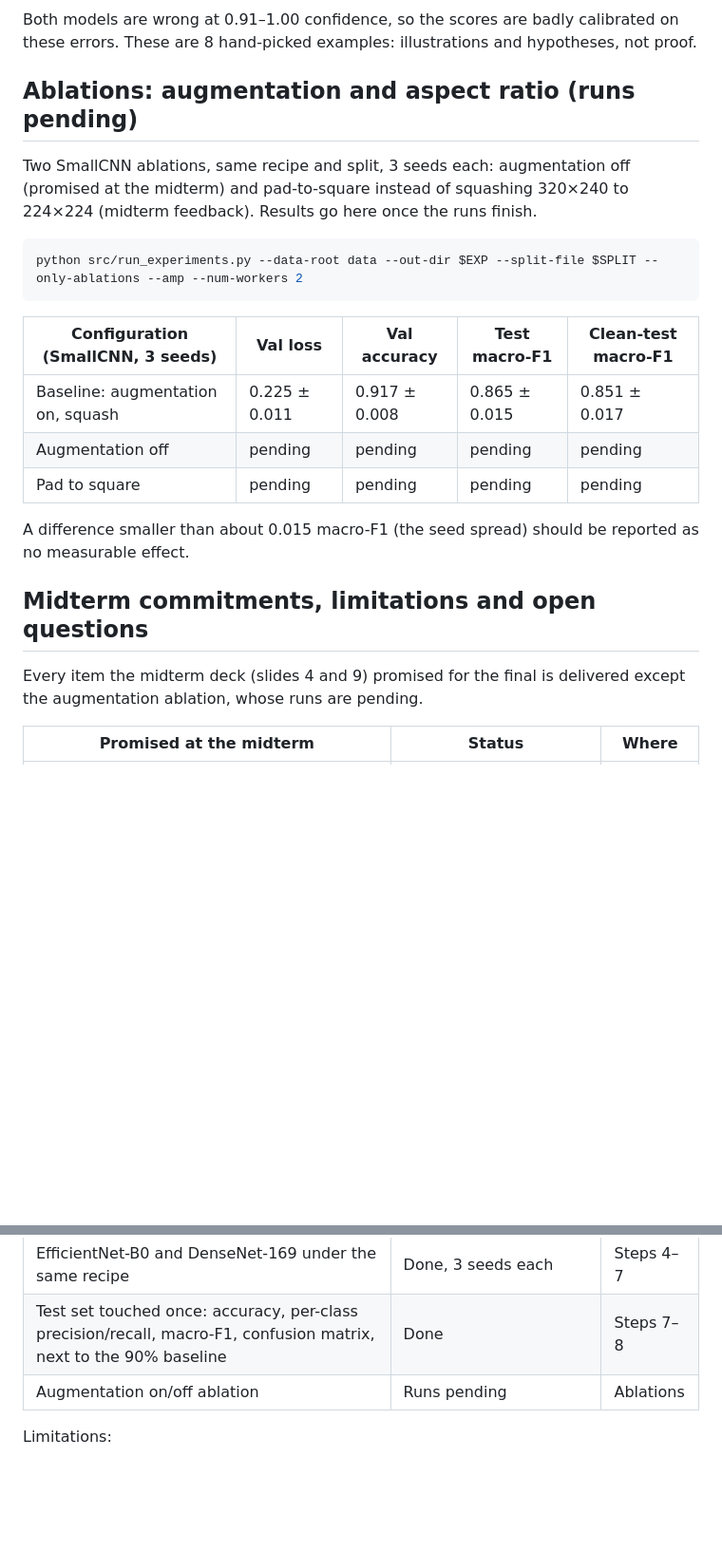
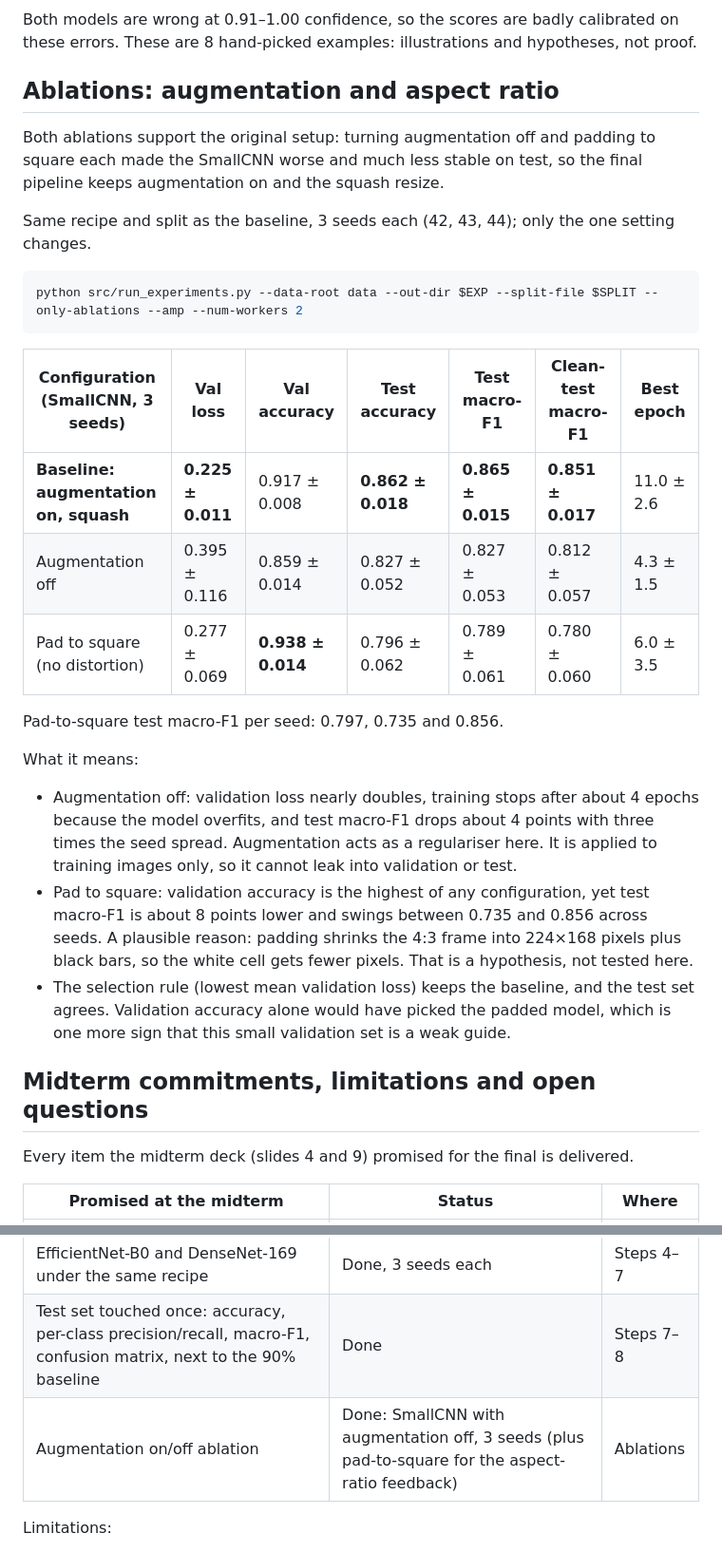
Before and after one commit to Yasmin-maker1/Automated-Classification-of-White-Blood-Cell-Subtypes-Using-Convolutional-Neural-Networks, a Markdown page: docs/walkthrough/WALKTHROUGH.md, 2 parts joined by grey strips. Shown at 95% size. Rendered like a GitHub page; blank space fills up the shorter version.

Commit message:
Add ablation results

````diff
--- a/docs/walkthrough/WALKTHROUGH.md
+++ b/docs/walkthrough/WALKTHROUGH.md
@@ -424,25 +424,33 @@ DenseNet-169, seed 42 (blurrier by design: its last feature map is a 7×7 grid):
 
 Both models are wrong at 0.91–1.00 confidence, so the scores are badly calibrated on these errors. These are 8 hand-picked examples: illustrations and hypotheses, not proof.
 
-## Ablations: augmentation and aspect ratio (runs pending)
+## Ablations: augmentation and aspect ratio
 
-Two SmallCNN ablations, same recipe and split, 3 seeds each: augmentation off (promised at the midterm) and pad-to-square instead of squashing 320×240 to 224×224 (midterm feedback). Results go here once the runs finish.
+Both ablations support the original setup: turning augmentation off and padding to square each made the SmallCNN worse and much less stable on test, so the final pipeline keeps augmentation on and the squash resize.
+
+Same recipe and split as the baseline, 3 seeds each (42, 43, 44); only the one setting changes.
 
 ```bash
 python src/run_experiments.py --data-root data --out-dir $EXP --split-file $SPLIT --only-ablations --amp --num-workers 2
 ```
 
-| Configuration (SmallCNN, 3 seeds) | Val loss | Val accuracy | Test macro-F1 | Clean-test macro-F1 |
-| --- | --- | --- | --- | --- |
-| Baseline: augmentation on, squash | 0.225 ± 0.011 | 0.917 ± 0.008 | 0.865 ± 0.015 | 0.851 ± 0.017 |
-| Augmentation off | pending | pending | pending | pending |
-| Pad to square | pending | pending | pending | pending |
+| Configuration (SmallCNN, 3 seeds) | Val loss | Val accuracy | Test accuracy | Test macro-F1 | Clean-test macro-F1 | Best epoch |
+| --- | --- | --- | --- | --- | --- | --- |
+| **Baseline: augmentation on, squash** | **0.225 ± 0.011** | 0.917 ± 0.008 | **0.862 ± 0.018** | **0.865 ± 0.015** | **0.851 ± 0.017** | 11.0 ± 2.6 |
+| Augmentation off | 0.395 ± 0.116 | 0.859 ± 0.014 | 0.827 ± 0.052 | 0.827 ± 0.053 | 0.812 ± 0.057 | 4.3 ± 1.5 |
+| Pad to square (no distortion) | 0.277 ± 0.069 | **0.938 ± 0.014** | 0.796 ± 0.062 | 0.789 ± 0.061 | 0.780 ± 0.060 | 6.0 ± 3.5 |
 
-A difference smaller than about 0.015 macro-F1 (the seed spread) should be reported as no measurable effect.
+Pad-to-square test macro-F1 per seed: 0.797, 0.735 and 0.856.
+
+What it means:
+
+- Augmentation off: validation loss nearly doubles, training stops after about 4 epochs because the model overfits, and test macro-F1 drops about 4 points with three times the seed spread. Augmentation acts as a regulariser here. It is applied to training images only, so it cannot leak into validation or test.
+- Pad to square: validation accuracy is the highest of any configuration, yet test macro-F1 is about 8 points lower and swings between 0.735 and 0.856 across seeds. A plausible reason: padding shrinks the 4:3 frame into 224×168 pixels plus black bars, so the white cell gets fewer pixels. That is a hypothesis, not tested here.
+- The selection rule (lowest mean validation loss) keeps the baseline, and the test set agrees. Validation accuracy alone would have picked the padded model, which is one more sign that this small validation set is a weak guide.
 
 ## Midterm commitments, limitations and open questions
 
-Every item the midterm deck (slides 4 and 9) promised for the final is delivered except the augmentation ablation, whose runs are pending.
+Every item the midterm deck (slides 4 and 9) promised for the final is delivered.
 
 | Promised at the midterm | Status | Where |
 | --- | --- | --- |
@@ -450,7 +458,7 @@ Every item the midterm deck (slides 4 and 9) promised for the final is delivered
 | Full frozen-backbone run | Done: ResNet-50 frozen, 3 seeds | Steps 6–7 |
 | EfficientNet-B0 and DenseNet-169 under the same recipe | Done, 3 seeds each | Steps 4–7 |
 | Test set touched once: accuracy, per-class precision/recall, macro-F1, confusion matrix, next to the 90% baseline | Done | Steps 7–8 |
-| Augmentation on/off ablation | Runs pending | Ablations |
+| Augmentation on/off ablation | Done: SmallCNN with augmentation off, 3 seeds (plus pad-to-square for the aspect-ratio feedback) | Ablations |
 
 Limitations:
 
````
